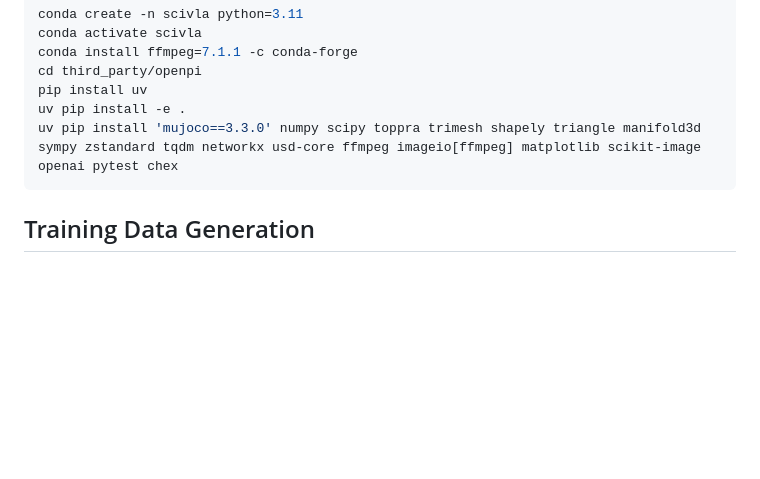
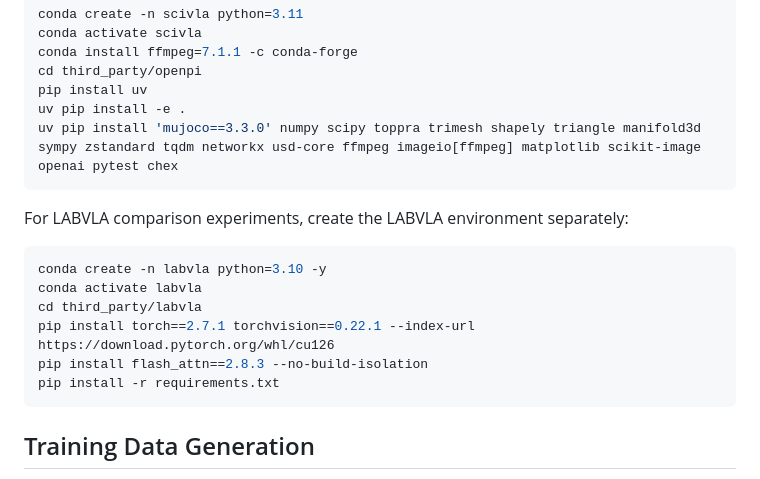
Before and after one commit to DEFENSE-SEU/Sci-VLA, a Markdown page: README.md, the part around one of its changes. GitHub-like rendering; blank space fills up the shorter version.

````diff
--- a/README.md
+++ b/README.md
@@ -37,6 +37,17 @@ cd third_party/openpi
 pip install uv
 uv pip install -e .
 uv pip install 'mujoco==3.3.0' numpy scipy toppra trimesh shapely triangle manifold3d sympy zstandard tqdm networkx usd-core ffmpeg imageio[ffmpeg] matplotlib scikit-image openai pytest chex
+```
+
+For LABVLA comparison experiments, create the LABVLA environment separately:
+
+```bash
+conda create -n labvla python=3.10 -y
+conda activate labvla
+cd third_party/labvla
+pip install torch==2.7.1 torchvision==0.22.1 --index-url https://download.pytorch.org/whl/cu126
+pip install flash_attn==2.8.3 --no-build-isolation
+pip install -r requirements.txt
 ```
 <!-- sudo apt-get update
 sudo apt-get install -y libegl1 libgles2 libgl1 libglvnd0 libosmesa6 libosmesa6-dev -->
````
Also changed, not shown: other parts of README.md (+48 -0 lines).
